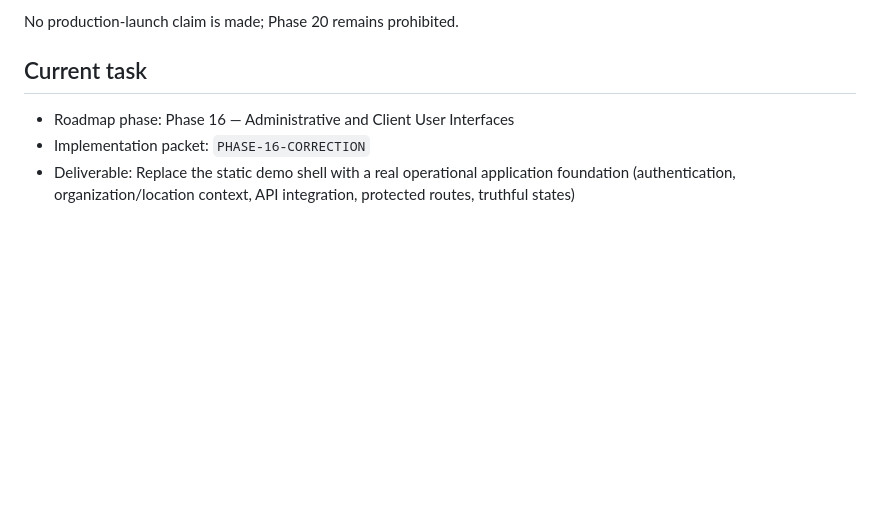
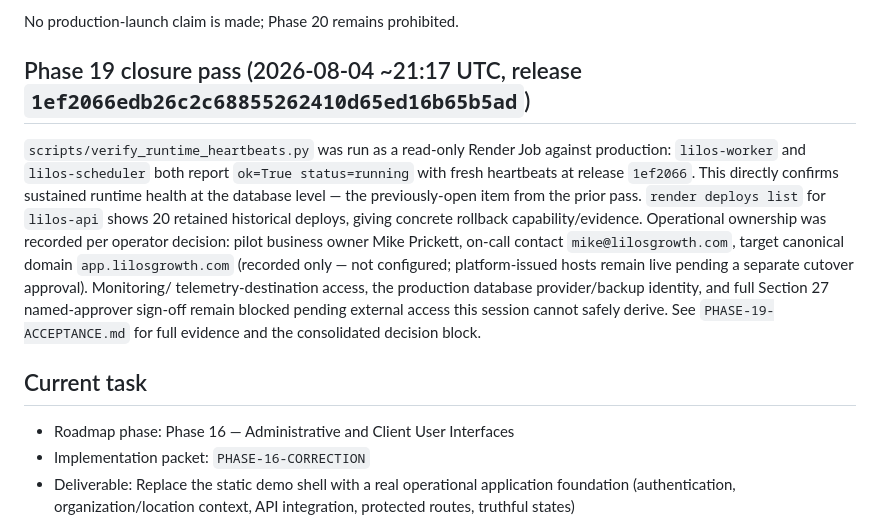
Before and after one commit to LilosG/lilos-platform, a Markdown page: docs/IMPLEMENTATION-STATUS.md, the part around the change. Drawn GitHub-style; blank space fills up the shorter version.

```diff
--- a/docs/IMPLEMENTATION-STATUS.md
+++ b/docs/IMPLEMENTATION-STATUS.md
@@ -63,6 +63,20 @@ evidence are in `PHASE-19-ACCEPTANCE.md`; summary:
   named launch approvers and Section 27 sign-off.
 
 No production-launch claim is made; Phase 20 remains prohibited.
+
+## Phase 19 closure pass (2026-08-04 ~21:17 UTC, release `1ef2066edb26c2c68855262410d65ed16b65b5ad`)
+
+`scripts/verify_runtime_heartbeats.py` was run as a read-only Render Job against production:
+`lilos-worker` and `lilos-scheduler` both report `ok=True status=running` with fresh heartbeats at
+release `1ef2066`. This directly confirms sustained runtime health at the database level — the
+previously-open item from the prior pass. `render deploys list` for `lilos-api` shows 20 retained
+historical deploys, giving concrete rollback capability/evidence. Operational ownership was
+recorded per operator decision: pilot business owner Mike Prickett, on-call contact
+`mike@lilosgrowth.com`, target canonical domain `app.lilosgrowth.com` (recorded only — not
+configured; platform-issued hosts remain live pending a separate cutover approval). Monitoring/
+telemetry-destination access, the production database provider/backup identity, and full Section 27
+named-approver sign-off remain blocked pending external access this session cannot safely derive.
+See `PHASE-19-ACCEPTANCE.md` for full evidence and the consolidated decision block.
 
 ## Current task
 
```
Also changed, not shown: docs/PHASE-19-ACCEPTANCE.md (+94 -109 lines).
